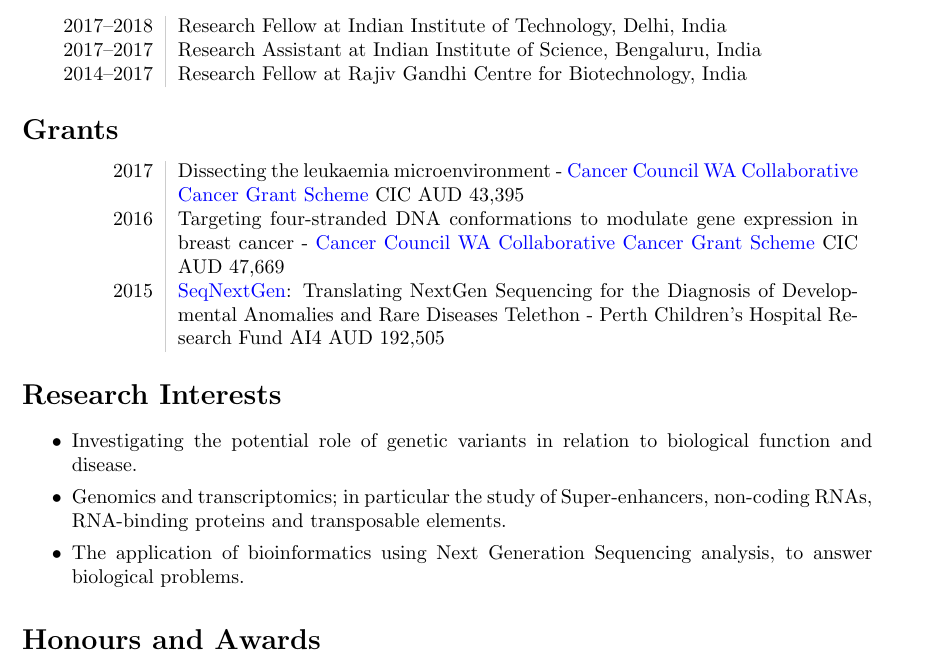
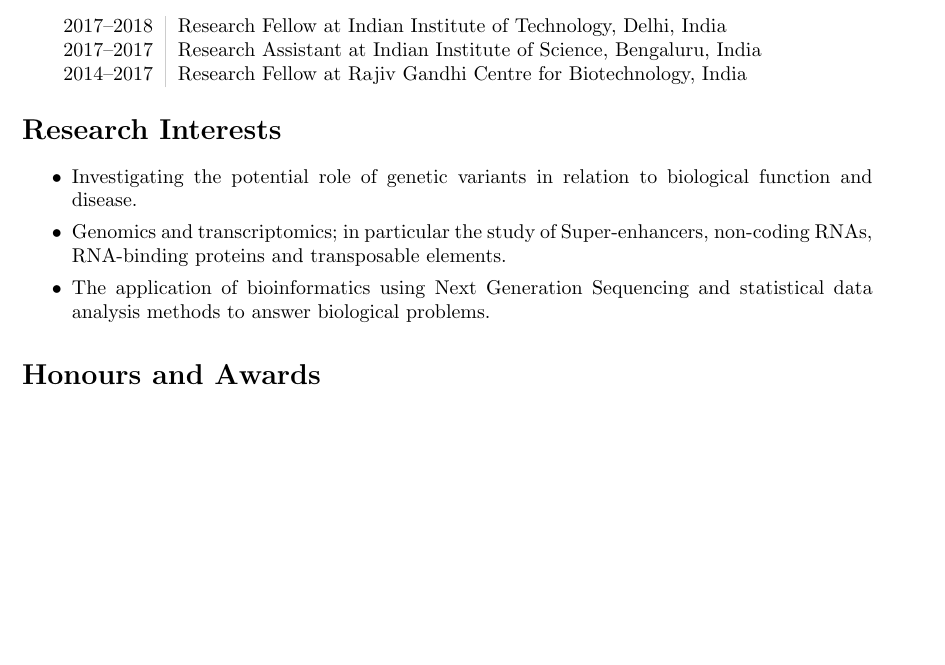
Before and after one commit to viv3kanand/CV, a LaTeX CV (CV.tex): part of page 1 of 3 before the commit and part of page 1 of 2 after it, cut so that both start at the same text, the shorter picture padded with empty space. Compiled offline with pdfLaTeX.

Commit message:
Update CV.tex

```diff
--- a/CV.tex
+++ b/CV.tex
@@ -77,20 +77,13 @@
    2014--2017 & Research Fellow at Rajiv Gandhi Centre for Biotechnology, India \\
 \end{tabular}
 
-\section*{Grants}
-\begin{tabular}{L!{\VRule}R}
-   2017 & Dissecting the leukaemia microenvironment - \href{https://www.cancerwa.asn.au/research/funding/collaborative_cancer_grant_scheme/}{Cancer Council WA Collaborative Cancer Grant Scheme} CIC AUD 43,395 \\
-   2016 & Targeting four-stranded DNA conformations to modulate gene expression in breast cancer - \href{https://www.cancerwa.asn.au/research/funding/collaborative_cancer_grant_scheme/}{Cancer Council WA Collaborative Cancer Grant Scheme} CIC AUD 47,669 \\
-   2015 & \href{http://telethonkids.org.au/our-research/projects-index/g/genetics-seqnextgen-translating-nextgen-sequencing-for-the-diagnosis-of-developmental-anomalies-and-rare-diseases/}{SeqNextGen}: Translating NextGen Sequencing for the Diagnosis of Developmental Anomalies and Rare Diseases Telethon - Perth Children's Hospital Research Fund AI4 AUD 192,505 \\
-\end{tabular}
-
  \section*{Research Interests}
 
  \begin{itemize}
     \setlength\itemsep{0em}
     \item Investigating the potential role of genetic variants in relation to biological function and disease.
     \item Genomics and transcriptomics; in particular the study of Super-enhancers, non-coding RNAs, RNA-binding proteins and transposable elements.
-    \item The application of bioinformatics using Next Generation Sequencing analysis, to answer biological problems.
+    \item The application of bioinformatics using Next Generation Sequencing and statistical data analysis methods to answer biological problems.
  \end{itemize}
 
 \section*{Honours and Awards}
```
